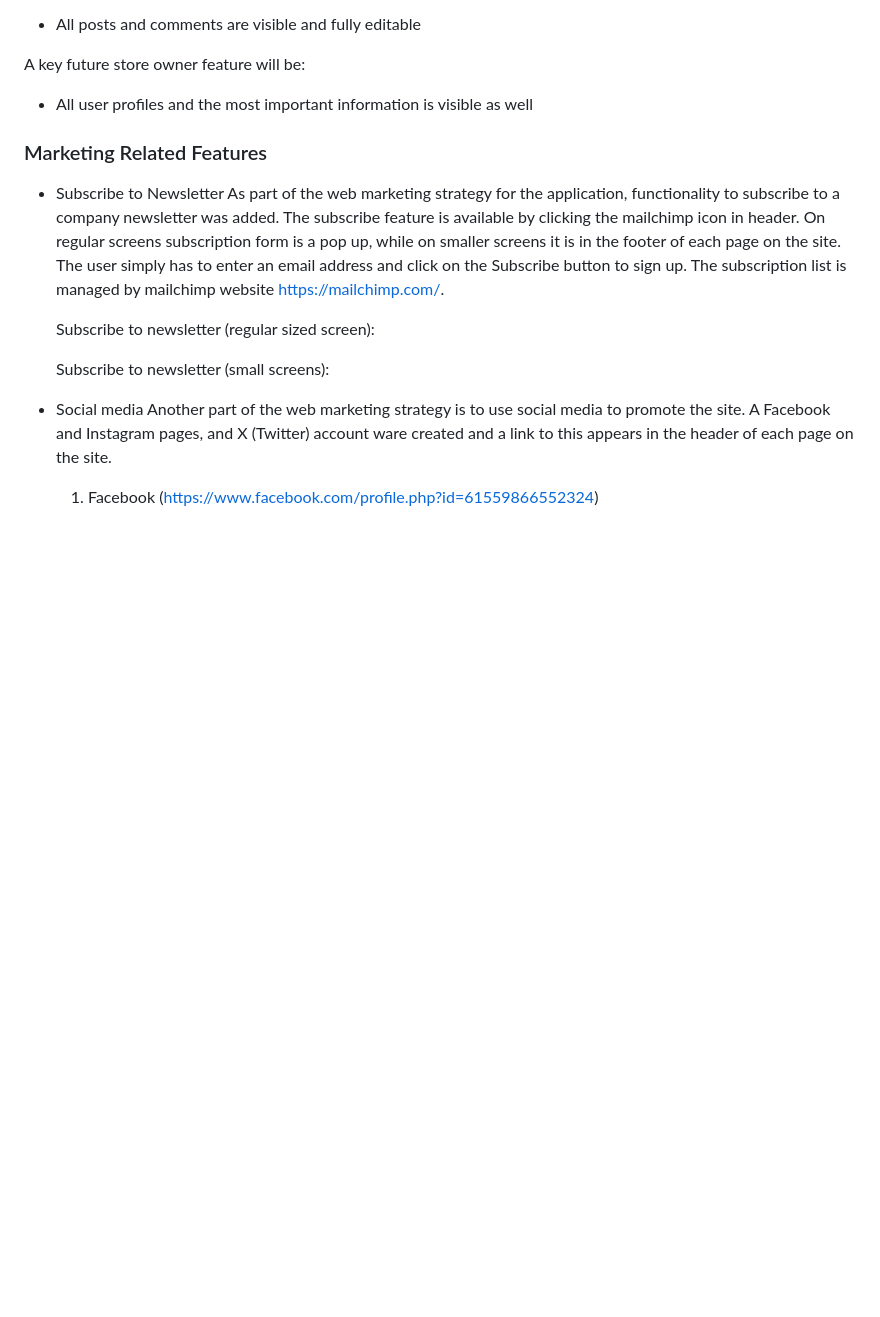
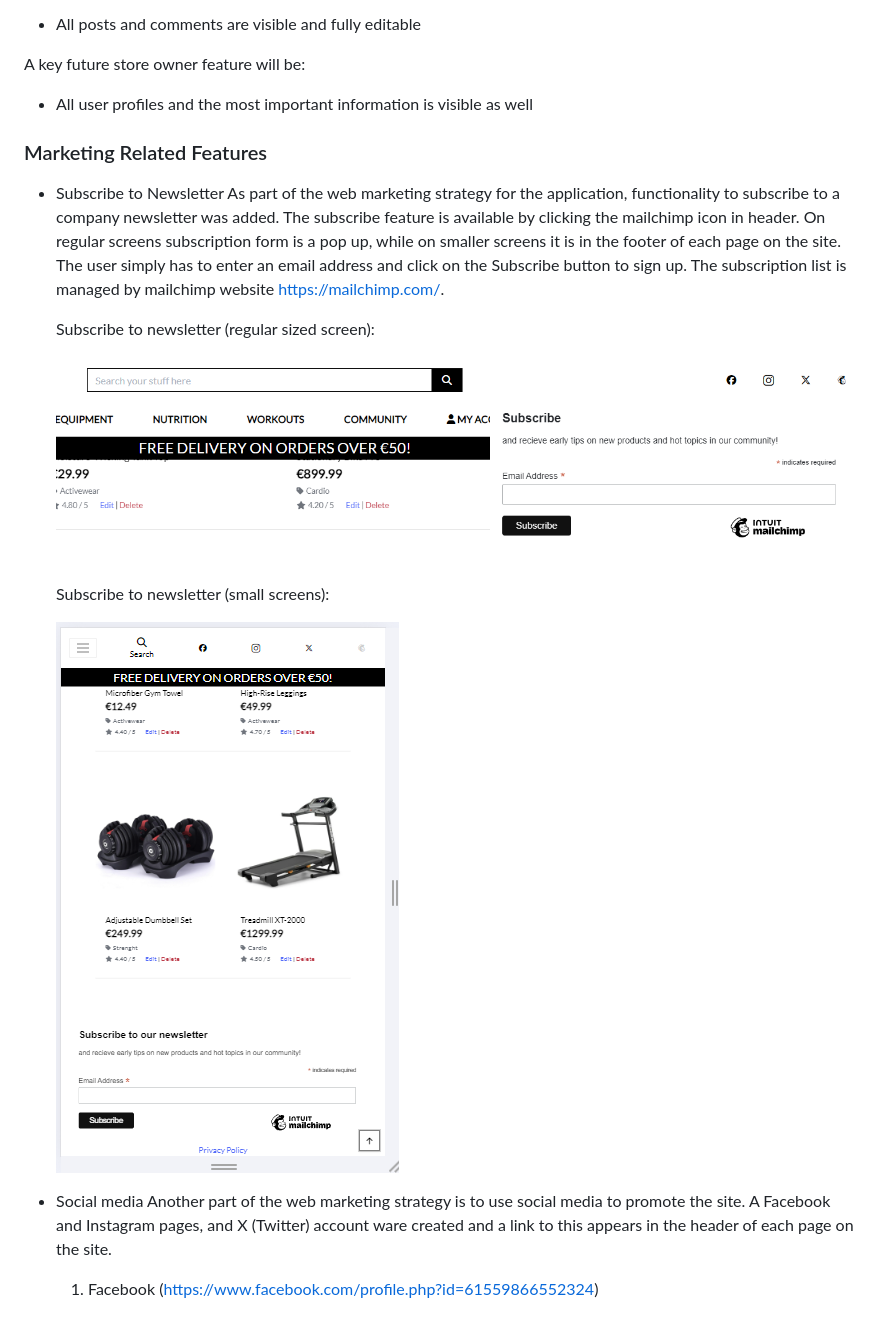
Before and after one commit to staman1702/go-fit, a Markdown page: README.md, the part around one of its changes. GitHub-like rendering; pictures changed too: media/screenshots/mailchimp_1.png (added), media/screenshots/mailchimp_2.png (added); blank space fills up the shorter version.

Commit message:
Added the rest of screenshot to Readme

```diff
--- a/README.md
+++ b/README.md
@@ -131,9 +131,13 @@ A key future store owner feature will be:
 - Subscribe to Newsletter
     As part of the web marketing strategy for the application, functionality to subscribe to a company newsletter was added. The subscribe feature is available by clicking the mailchimp icon in header. On regular screens subscription form is a pop up, while on smaller screens it is in the footer of each page on the site. The user simply has to enter an email address and click on the Subscribe button to sign up. The subscription list is managed by mailchimp website https://mailchimp.com/.
 
-     Subscribe to newsletter (regular sized screen):
+    Subscribe to newsletter (regular sized screen):
+
+    ![Mailchimp1](media/screenshots/mailchimp_1.png)
 
     Subscribe to newsletter (small screens):
+
+    ![Mailchimp1](media/screenshots/mailchimp_2.png)
 
 - Social media
     Another part of the web marketing strategy is to use social media to promote the site. A Facebook and Instagram pages, and X (Twitter) account ware created and a link to this appears in the header of each page on the site.
```
Also changed, not shown: other parts of README.md (+4 -0 lines), media/screenshots/facebook_marketing.png (added), media/screenshots/go_fit_instagram.png (added), media/screenshots/xtwitter.png (added), 1 other file.
